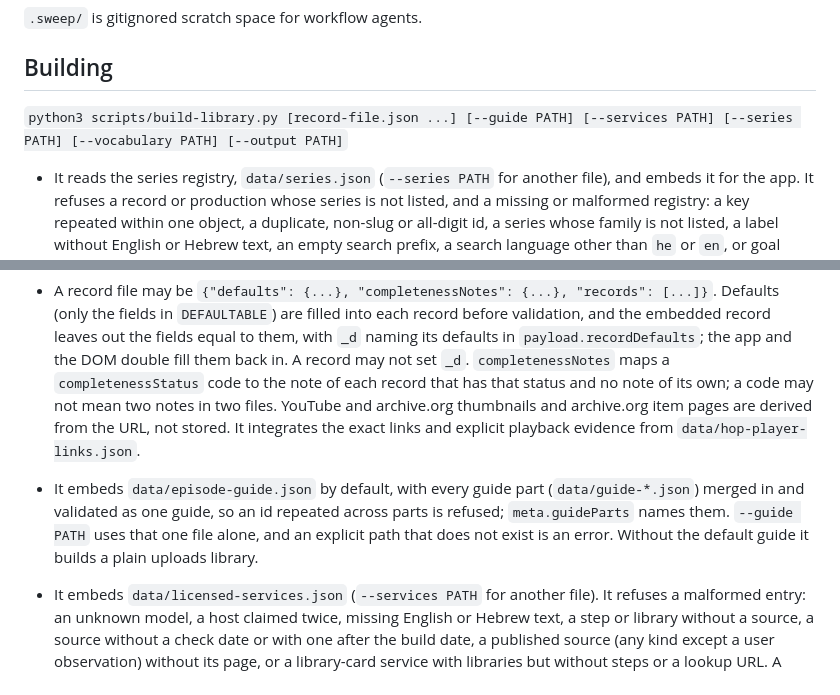
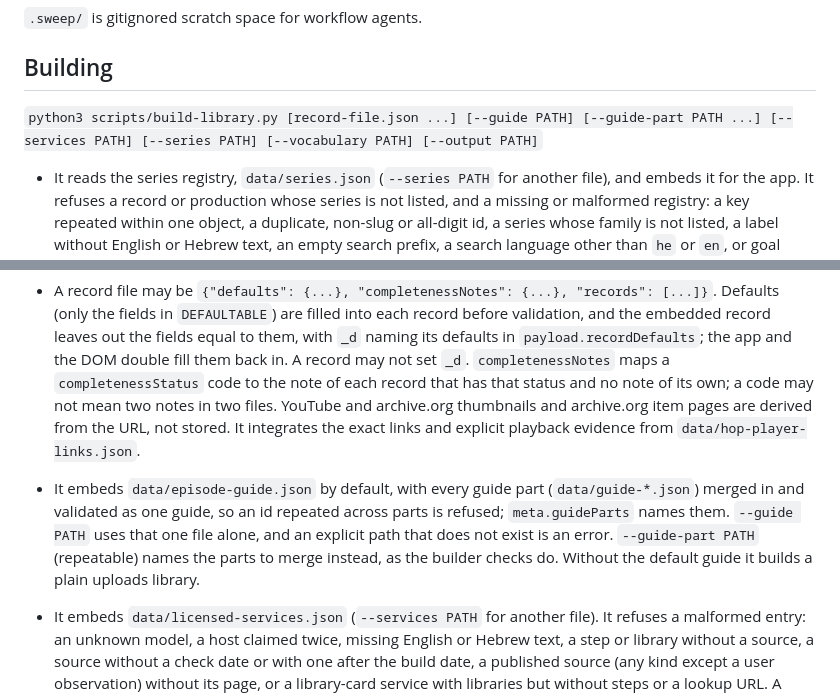
Before and after one commit to jbearak/sumsum, a Markdown page: docs/files-and-build.md, 2 parts joined by grey strips. Rendered like a GitHub page.

Commit message:
Document the builder's --guide-part option

```diff
--- a/docs/files-and-build.md
+++ b/docs/files-and-build.md
@@ -41,7 +41,7 @@ Read this before changing data files, scripts or the build. The rules, and the t
 
 ## Building
 
-`python3 scripts/build-library.py [record-file.json ...] [--guide PATH] [--services PATH] [--series PATH] [--vocabulary PATH] [--output PATH]`
+`python3 scripts/build-library.py [record-file.json ...] [--guide PATH] [--guide-part PATH ...] [--services PATH] [--series PATH] [--vocabulary PATH] [--output PATH]`
 
 - It reads the series registry, `data/series.json` (`--series PATH` for another file), and embeds it for the app. It refuses a record or production whose series is not listed, and a missing or malformed registry: a key repeated within one object, a duplicate, non-slug or all-digit id, a series whose family is not listed, a label without English or Hebrew text, an empty search prefix, a search language other than `he` or `en`, or goal rows that repeat a series or span two families.
 - It embeds the tag vocabulary, `data/vocabulary.json` (`--vocabulary PATH` for another file). It refuses a missing file, a repeated key, a key that is not lowercase, has outer spaces or is a reserved name, and a name pair that is not `[English, Hebrew]` text with Hebrew letters in the second. The checks require a name pair for every tag a record uses.
@@ -50,7 +50,7 @@ Read this before changing data files, scripts or the build. The rules, and the t
 
 - With no inputs it embeds every `data/*-records.json` file and merges records by URL.
 - A record file may be `{"defaults": {...}, "completenessNotes": {...}, "records": [...]}`. Defaults (only the fields in `DEFAULTABLE`) are filled into each record before validation, and the embedded record leaves out the fields equal to them, with `_d` naming its defaults in `payload.recordDefaults`; the app and the DOM double fill them back in. A record may not set `_d`. `completenessNotes` maps a `completenessStatus` code to the note of each record that has that status and no note of its own; a code may not mean two notes in two files. YouTube and archive.org thumbnails and archive.org item pages are derived from the URL, not stored. It integrates the exact links and explicit playback evidence from `data/hop-player-links.json`.
-- It embeds `data/episode-guide.json` by default, with every guide part (`data/guide-*.json`) merged in and validated as one guide, so an id repeated across parts is refused; `meta.guideParts` names them. `--guide PATH` uses that one file alone, and an explicit path that does not exist is an error. Without the default guide it builds a plain uploads library.
+- It embeds `data/episode-guide.json` by default, with every guide part (`data/guide-*.json`) merged in and validated as one guide, so an id repeated across parts is refused; `meta.guideParts` names them. `--guide PATH` uses that one file alone, and an explicit path that does not exist is an error. `--guide-part PATH` (repeatable) names the parts to merge instead, as the builder checks do. Without the default guide it builds a plain uploads library.
 - It embeds `data/licensed-services.json` (`--services PATH` for another file). It refuses a malformed entry: an unknown model, a host claimed twice, missing English or Hebrew text, a step or library without a source, a source without a check date or with one after the build date, a published source (any kind except a user observation) without its page, or a library-card service with libraries but without steps or a lookup URL. A library-card service with neither steps nor libraries (Kanopy) needs only a valid lookup URL. It also refuses structured facts that disagree with the prose the UI shows: a library no step lists, a step whose `participates` disagrees with its libraries or that does not name them in both languages, or a `lookupUrl` that is no step's link. It warns when a licensed record matches no service.
 - It stops on a guide that breaks the rules in [episode-guide.md](episode-guide.md) or lacks a field `validate_guide()` requires. Examples: an unknown production, record id or upload role; a record listed twice in one episode's uploads, in two `unidentified` queues, or queued while linked (a `possible` copy may stay queued); stated coverage that disagrees with the upload roles; a `complete-playback-reviewed` or `reference-compared` level without `evidenceDetail`.
 - It warns about softer problems, such as an upload linked to, or queued under, a production of another series, a record whose `guideEpisodeId` is not an episode that lists it, a record linked to several episodes, or numbers outside a season's range. Some warnings are expected; [TODO.md](../TODO.md#hop-vimeo-links) explains the ten Vimeo videos linked by two Hop records.
```
